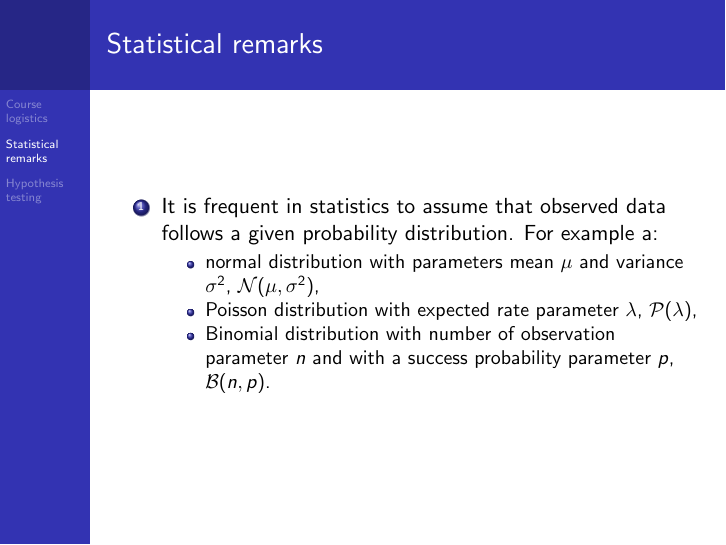
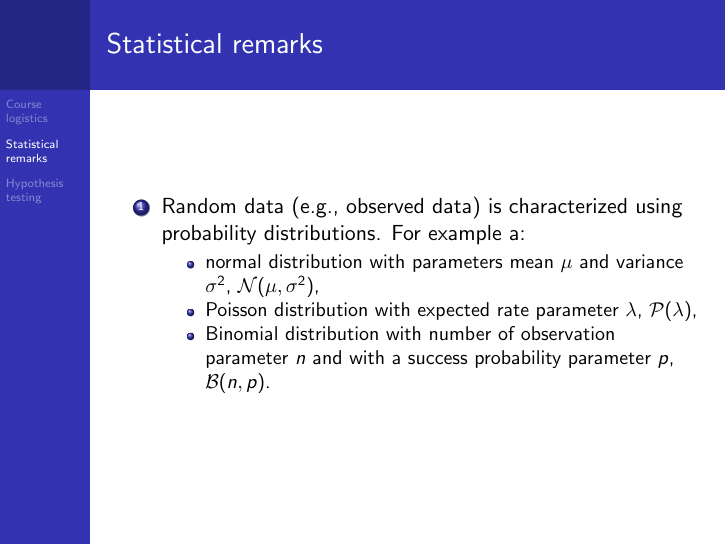
Before and after one commit to joacorapela/neuroinformatics24, LaTeX slides (lectures/01_tTestAndRandomizationTests/introAndHipothesisTests.tex): page 8 of 38. Compiled offline with pdfLaTeX.

Commit message:
Simple change

```diff
--- a/lectures/01_tTestAndRandomizationTests/introAndHipothesisTests.tex
+++ b/lectures/01_tTestAndRandomizationTests/introAndHipothesisTests.tex
@@ -195,8 +195,8 @@ Gatsby Computational Neuroscience Unit\\University College London % Your institu
 
     \begin{enumerate}
 
-        \item It is frequent in statistics to assume that observed data follows
-            a given probability distribution. For example a:
+        \item Random data (e.g., observed data) is characterized using
+            probability distributions. For example a:
 
             \begin{itemize}
 
```
